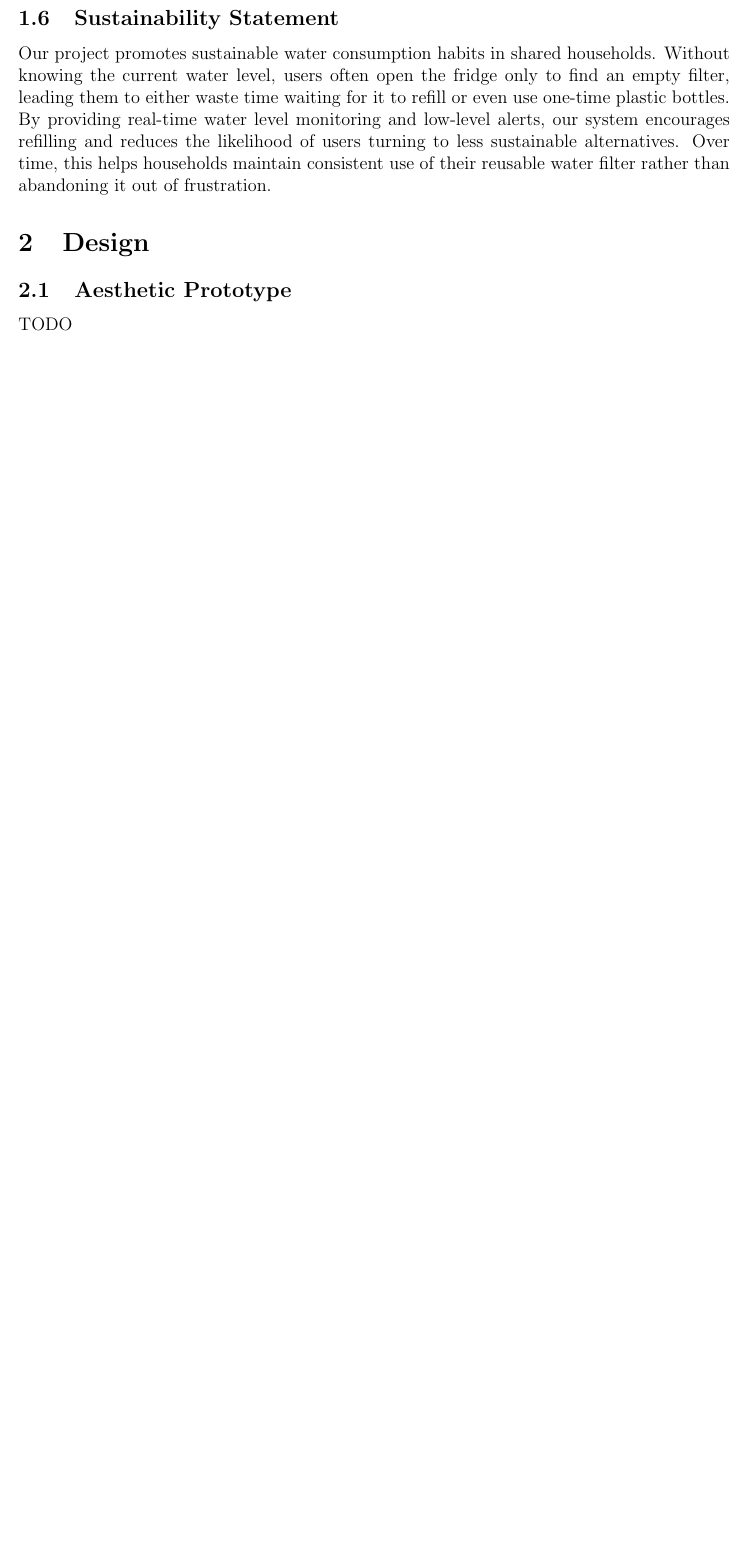
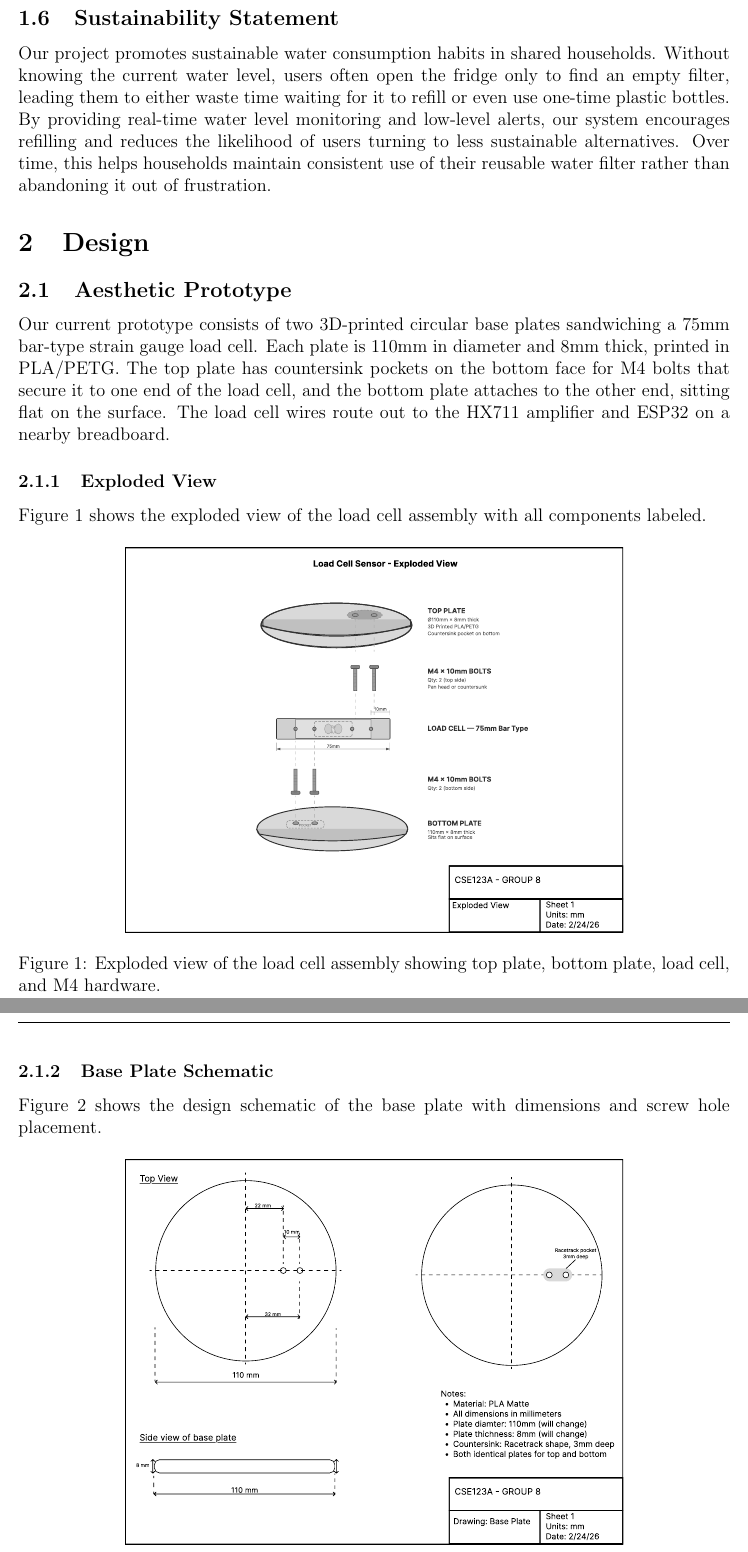
Before and after one commit to ShriyanGote/cse123a-project, a LaTeX document (Documentation/Design.tex, which reads Documentation/sections/design/aesthetic_prototype.tex): part of page 5 of 18 before the commit and two parts of pages 5 and 6 of 20 after it, the two joined at a grey line, cut so that both start at the same text, the shorter picture padded with empty space. Compiled offline with pdfLaTeX.

Commit message:
adding Aesthetic prototype section

```diff
--- a/Documentation/sections/design/aesthetic_prototype.tex
+++ b/Documentation/sections/design/aesthetic_prototype.tex
@@ -1,3 +1,23 @@
 \subsection{Aesthetic Prototype}
+Our current prototype consists of two 3D-printed circular base plates sandwiching a
+75mm bar-type strain gauge load cell. Each plate is 110mm in diameter and 8mm thick,
+printed in PLA/PETG. The top plate has countersink pockets on the bottom face for M4 bolts
+that secure it to one end of the load cell, and the bottom plate attaches to the other end, sitting flat on the surface. The load cell wires route out to the HX711 amplifier and ESP32 on a nearby breadboard.
 
-TODO
+\subsubsection{Exploded View}
+    Figure~\ref{fig:exploded} shows the exploded view of the load cell assembly with all components labeled.
+    \begin{figure}[H]
+    \centering
+    \includegraphics[width=0.7\textwidth]{../Documentation/Diagrams/Exploded-view.pdf}
+    \caption{Exploded view of the load cell assembly showing top plate, bottom plate, load cell, and M4 hardware.}
+    \label{fig:exploded}
+    \end{figure}
+
+\subsubsection{Base Plate Schematic}
+    Figure~\ref{fig:schematic} shows the design schematic of the base plate with dimensions and screw hole placement.
+    \begin{figure}[H]
+    \centering
+    \includegraphics[width=0.7\textwidth]{../Documentation/Diagrams/Design-Schematic-of-baseplate-v2.pdf}
+    \caption{Design schematic of the base plate.}
+    \label{fig:schematic}
+    \end{figure}
```
Also changed, not shown: Documentation/sections/design/aesthetic_prototype.tex (9 more changed lines).
